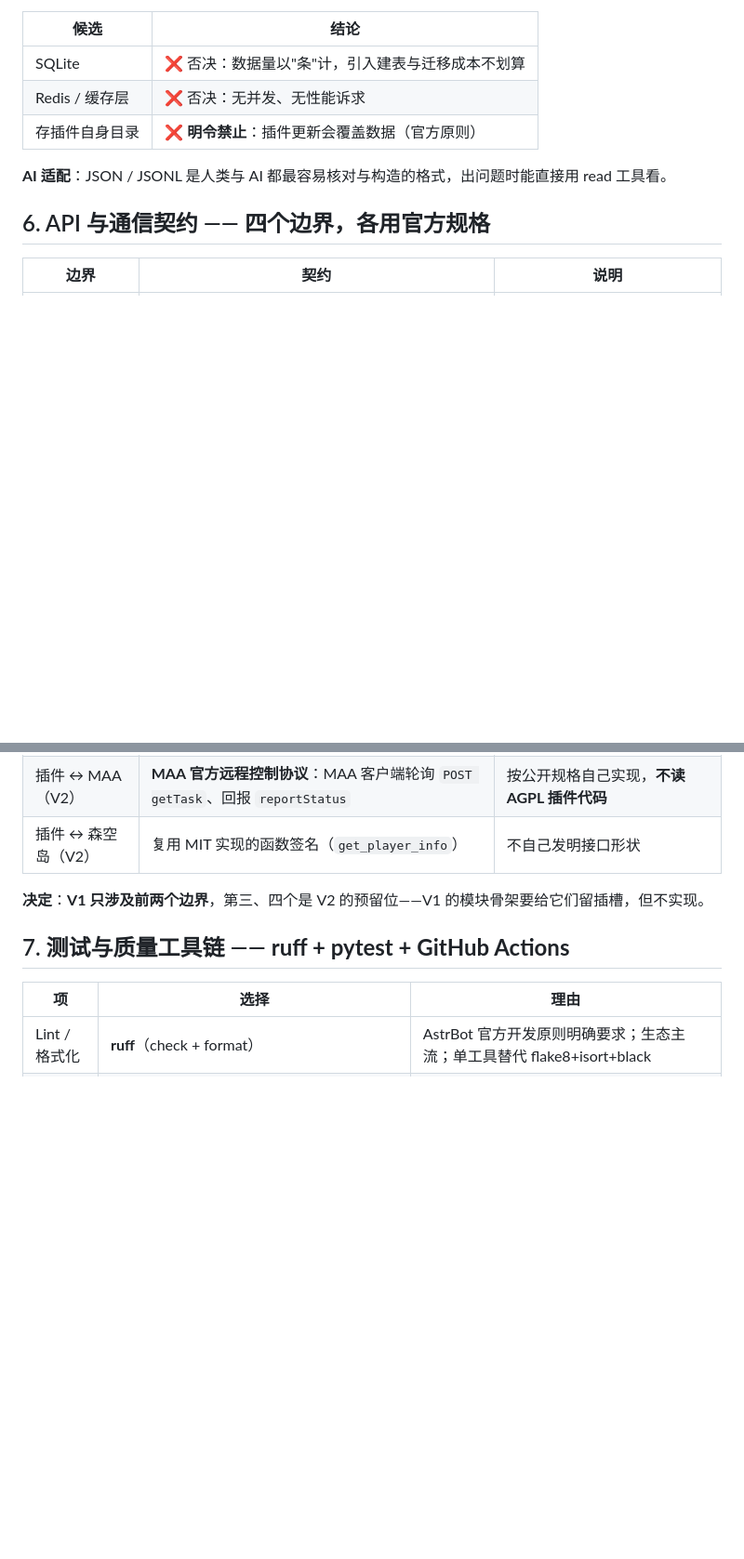
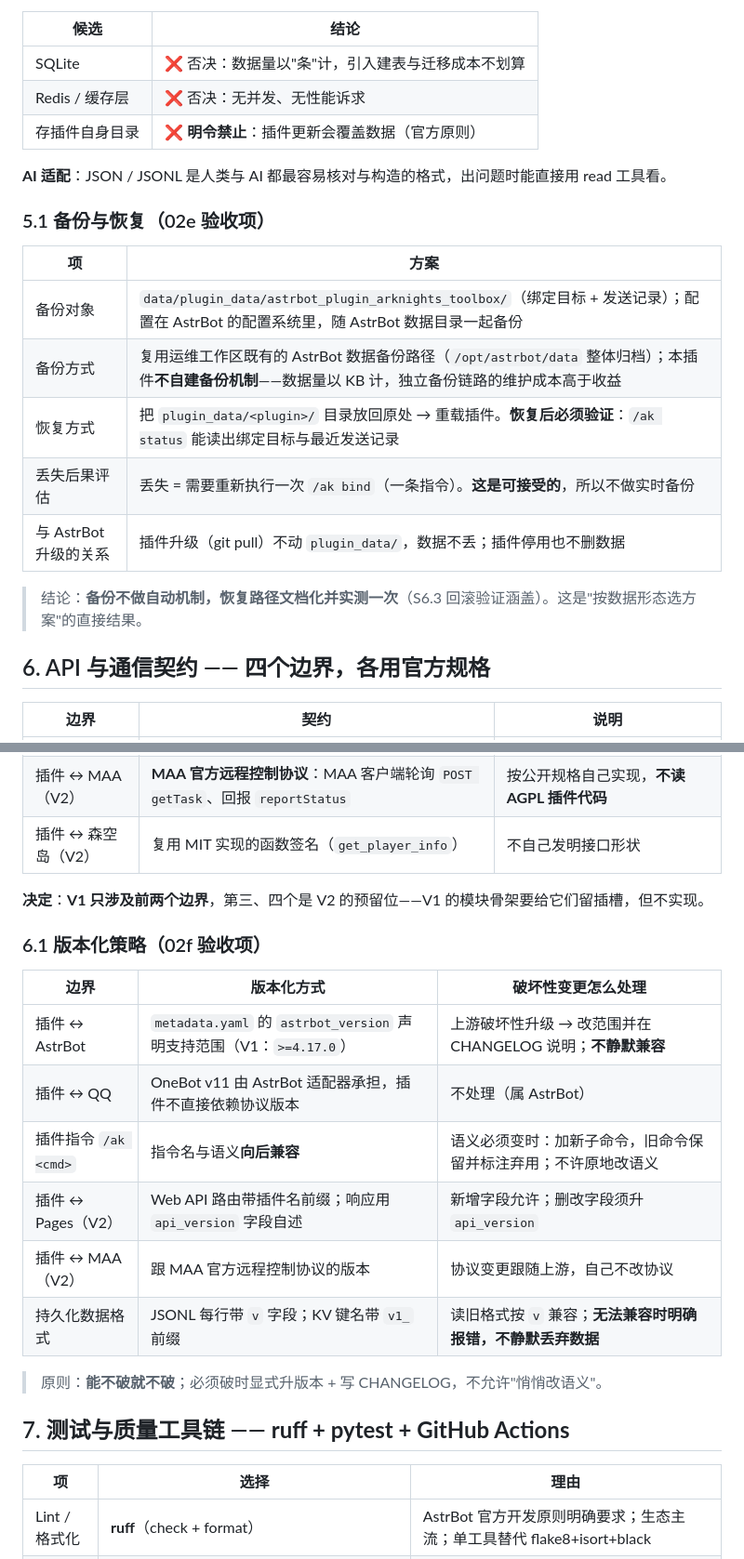
Before and after one commit to ppepperkok-hue/astrbot_plugin_arknights_toolbox, a Markdown page: docs/tech-stack.md, 2 parts joined by grey strips. Shown at 93% size. GitHub-like rendering; blank space fills up the shorter version.

Commit message:
docs: close tech-stack backup/versioning gaps and add feature module template

```diff
--- a/docs/tech-stack.md
+++ b/docs/tech-stack.md
@@ -87,6 +87,18 @@
 
 **AI 适配**：JSON / JSONL 是人类与 AI 都最容易核对与构造的格式，出问题时能直接用 read 工具看。
 
+### 5.1 备份与恢复（02e 验收项）
+
+| 项 | 方案 |
+| --- | --- |
+| 备份对象 | `data/plugin_data/astrbot_plugin_arknights_toolbox/`（绑定目标 + 发送记录）；配置在 AstrBot 的配置系统里，随 AstrBot 数据目录一起备份 |
+| 备份方式 | 复用运维工作区既有的 AstrBot 数据备份路径（`/opt/astrbot/data` 整体归档）；本插件**不自建备份机制**——数据量以 KB 计，独立备份链路的维护成本高于收益 |
+| 恢复方式 | 把 `plugin_data/<plugin>/` 目录放回原处 → 重载插件。**恢复后必须验证**：`/ak status` 能读出绑定目标与最近发送记录 |
+| 丢失后果评估 | 丢失 = 需要重新执行一次 `/ak bind`（一条指令）。**这是可接受的**，所以不做实时备份 |
+| 与 AstrBot 升级的关系 | 插件升级（git pull）不动 `plugin_data/`，数据不丢；插件停用也不删数据 |
+
+> 结论：**备份不做自动机制，恢复路径文档化并实测一次**（S6.3 回滚验证涵盖）。这是"按数据形态选方案"的直接结果。
+
 ## 6. API 与通信契约 —— **四个边界，各用官方规格**
 
 | 边界 | 契约 | 说明 |
@@ -98,6 +110,19 @@
 | 插件 ↔ 森空岛（V2） | 复用 MIT 实现的函数签名（`get_player_info`） | 不自己发明接口形状 |
 
 **决定**：**V1 只涉及前两个边界**，第三、四个是 V2 的预留位——V1 的模块骨架要给它们留插槽，但不实现。
+
+### 6.1 版本化策略（02f 验收项）
+
+| 边界 | 版本化方式 | 破坏性变更怎么处理 |
+| --- | --- | --- |
+| 插件 ↔ AstrBot | `metadata.yaml` 的 `astrbot_version` 声明支持范围（V1：`>=4.17.0`） | 上游破坏性升级 → 改范围并在 CHANGELOG 说明；**不静默兼容** |
+| 插件 ↔ QQ | OneBot v11 由 AstrBot 适配器承担，插件不直接依赖协议版本 | 不处理（属 AstrBot） |
+| 插件指令 `/ak <cmd>` | 指令名与语义**向后兼容** | 语义必须变时：加新子命令，旧命令保留并标注弃用；不许原地改语义 |
+| 插件 ↔ Pages（V2） | Web API 路由带插件名前缀；响应用 `api_version` 字段自述 | 新增字段允许；删改字段须升 `api_version` |
+| 插件 ↔ MAA（V2） | 跟 MAA 官方远程控制协议的版本 | 协议变更跟随上游，自己不改协议 |
+| 持久化数据格式 | JSONL 每行带 `v` 字段；KV 键名带 `v1_` 前缀 | 读旧格式按 `v` 兼容；**无法兼容时明确报错，不静默丢弃数据** |
+
+> 原则：**能不破就不破**；必须破时显式升版本 + 写 CHANGELOG，不允许"悄悄改语义"。
 
 ## 7. 测试与质量工具链 —— **ruff + pytest + GitHub Actions**
 
```
Also changed, not shown: templates/feature-module-template.md (added, +76 -0 lines).
